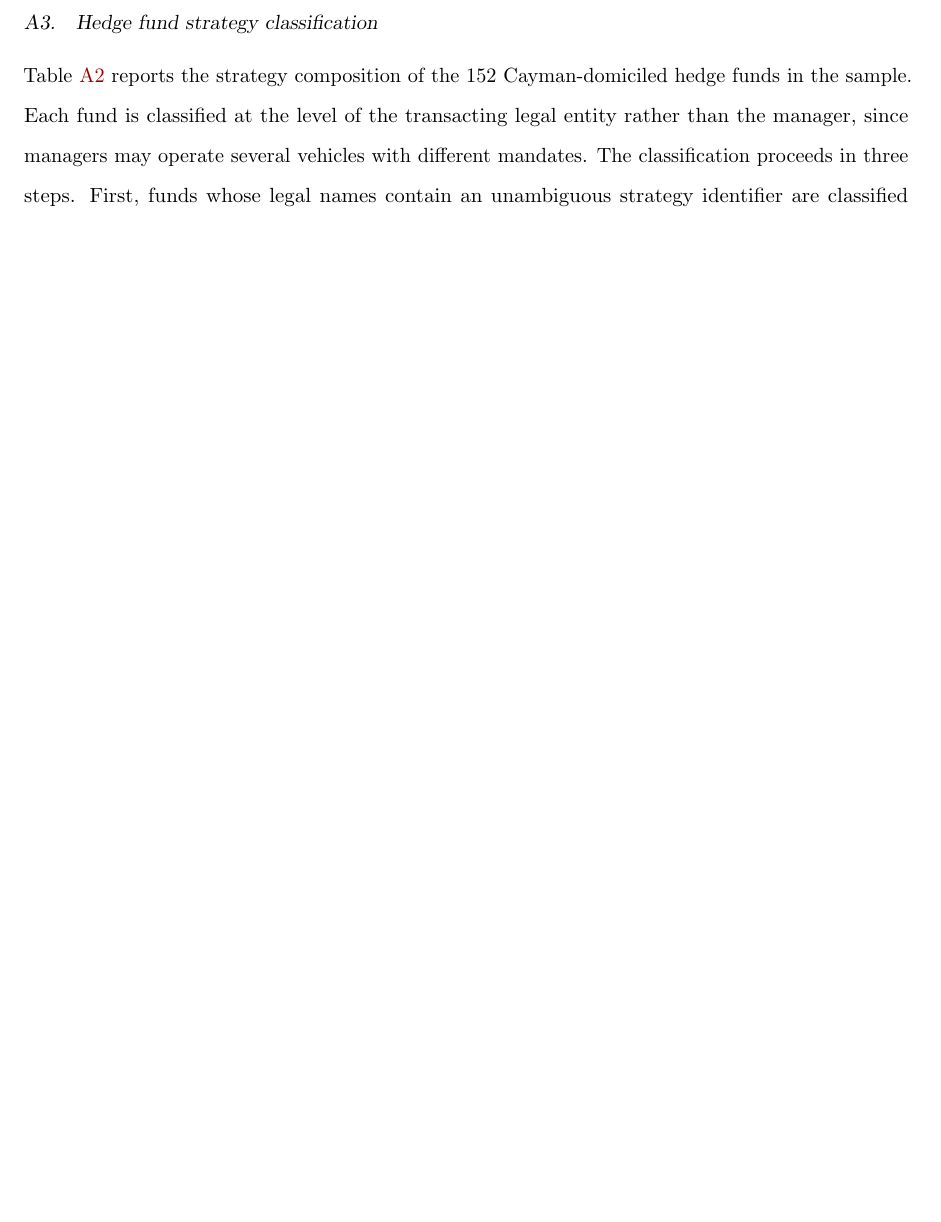
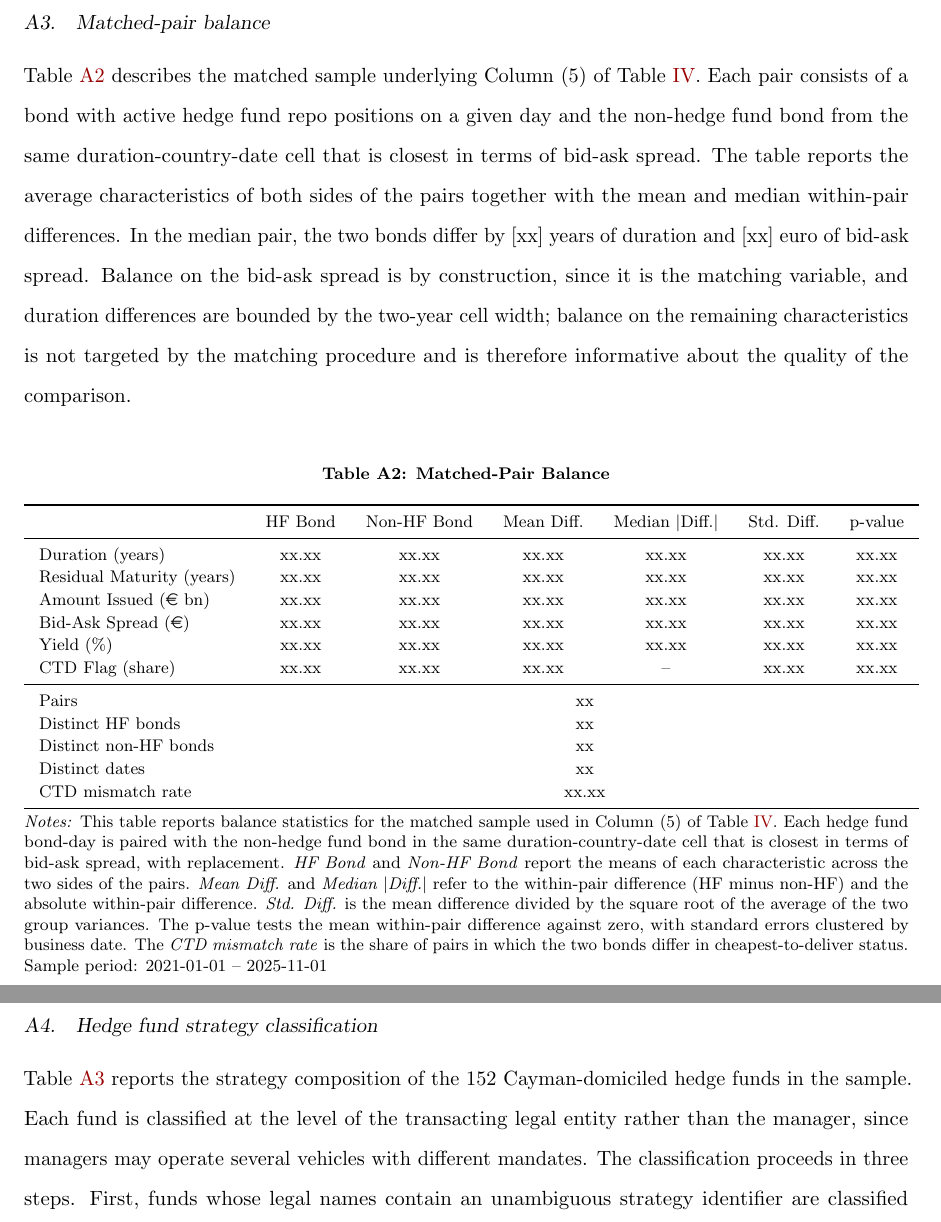
Before and after one commit to FelixHrms/JMP_current, a LaTeX paper (main_JMP.tex): part of page 48 of 60 before the commit and two parts of pages 48 and 49 of 61 after it, the two joined at a grey line, cut at the place of the change, the shorter picture padded with empty space. Compiled offline with pdfLaTeX.

Commit message:
Add matched-pair balance: new do-file and appendix table skeleton
- analysis/pair_balance.do: reads match_map.dta / matched_sample_full.dta
  (written by matched_sample.do, which is unchanged) and computes, per
  pair, HF vs non-HF means, mean and median within-pair differences,
  standardized differences, and date-clustered p-values for duration,
  residual maturity, amount issued, bid-ask spread, yield, and CTD
  status, plus sample composition and median 'typical pair' statistics.
- Appendix: new subsection with placeholder balance table
  (tab:pair_balance), referenced from the matched-design paragraph in
  Section 4.2. Placeholders to be filled after running the do-file on
  the secure machine.
- Bond age, benchmark and on-the-run status are not in the panel and
  would need an issue-date pull from Bloomberg.

Co-Authored-By: Claude <noreply@anthropic.com>
Claude-Session: https://claude.ai/code/session_01Cx9NMVw6WKTcWvkd2EHBWB

```diff
--- a/main_JMP.tex
+++ b/main_JMP.tex
@@ -1249,6 +1249,40 @@ R-squared & 0.753 & 0.753 & 0.750 & 0.751 \\
 
 
 \clearpage
+\subsection{Matched-pair balance}
+\label{subsec:pair_balance}
+
+Table \ref{tab:pair_balance} describes the matched sample underlying Column (5) of Table \ref{tab:baseline}. Each pair consists of a bond with active hedge fund repo positions on a given day and the non-hedge fund bond from the same duration-country-date cell that is closest in terms of bid-ask spread. The table reports the average characteristics of both sides of the pairs together with the mean and median within-pair differences. In the median pair, the two bonds differ by [xx] years of duration and [xx] euro of bid-ask spread. Balance on the bid-ask spread is by construction, since it is the matching variable, and duration differences are bounded by the two-year cell width; balance on the remaining characteristics is not targeted by the matching procedure and is therefore informative about the quality of the comparison. \\
+
+\begin{table}[h!]
+\centering
+\caption{\textbf{Matched-Pair Balance}}
+\footnotesize
+\setlength{\tabcolsep}{8pt}
+\renewcommand{\arraystretch}{1.1}
+\begin{tabular}{l c c c c c c}
+\toprule
+ & HF Bond & Non-HF Bond & Mean Diff. & Median $|$Diff.$|$ & Std. Diff. & p-value \\
+\midrule
+Duration (years) & xx.xx & xx.xx & xx.xx & xx.xx & xx.xx & xx.xx \\
+Residual Maturity (years) & xx.xx & xx.xx & xx.xx & xx.xx & xx.xx & xx.xx \\
+Amount Issued (\euro\ bn) & xx.xx & xx.xx & xx.xx & xx.xx & xx.xx & xx.xx \\
+Bid-Ask Spread (\euro) & xx.xx & xx.xx & xx.xx & xx.xx & xx.xx & xx.xx \\
+Yield (\%) & xx.xx & xx.xx & xx.xx & xx.xx & xx.xx & xx.xx \\
+CTD Flag (share) & xx.xx & xx.xx & xx.xx & -- & xx.xx & xx.xx \\
+\midrule
+Pairs & \multicolumn{6}{c}{xx} \\
+Distinct HF bonds & \multicolumn{6}{c}{xx} \\
+Distinct non-HF bonds & \multicolumn{6}{c}{xx} \\
+Distinct dates & \multicolumn{6}{c}{xx} \\
+CTD mismatch rate & \multicolumn{6}{c}{xx.xx} \\
+\bottomrule
+\end{tabular}
+\label{tab:pair_balance}
+\caption*{\textit{Notes:} This table reports balance statistics for the matched sample used in Column (5) of Table \ref{tab:baseline}. Each hedge fund bond-day is paired with the non-hedge fund bond in the same duration-country-date cell that is closest in terms of bid-ask spread, with replacement. \textit{HF Bond} and \textit{Non-HF Bond} report the means of each characteristic across the two sides of the pairs. \textit{Mean Diff.} and \textit{Median $|$Diff.$|$} refer to the within-pair difference (HF minus non-HF) and the absolute within-pair difference. \textit{Std. Diff.} is the mean difference divided by the square root of the average of the two group variances. The p-value tests the mean within-pair difference against zero, with standard errors clustered by business date. The \textit{CTD mismatch rate} is the share of pairs in which the two bonds differ in cheapest-to-deliver status. \\ Sample period: 2021-01-01 -- 2025-11-01}
+\end{table}
+
+\clearpage
 \subsection{Hedge fund strategy classification}
 \label{subsec:classification}
 
```
Also changed, not shown: main_JMP.tex (2 more changed lines), 1 other file.
